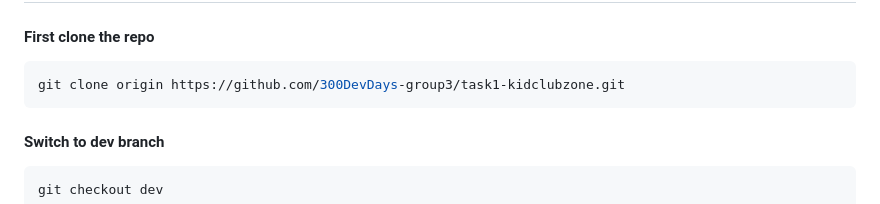
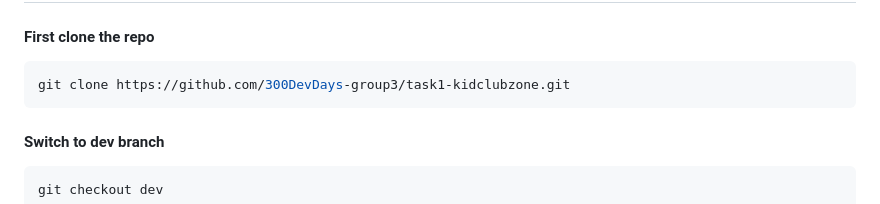
Before and after one commit to 300DevDays-group3/task1-kidclubzone, a Markdown page: README.md, the part around the change. GitHub-like rendering.

````diff
--- a/README.md
+++ b/README.md
@@ -7,7 +7,7 @@ This is a `Html, Css and Javascript` project.
 #### First clone the repo
 
 ```bash
-git clone origin https://github.com/300DevDays-group3/task1-kidclubzone.git
+git clone https://github.com/300DevDays-group3/task1-kidclubzone.git
 ```
 
 #### Switch to dev branch
````
